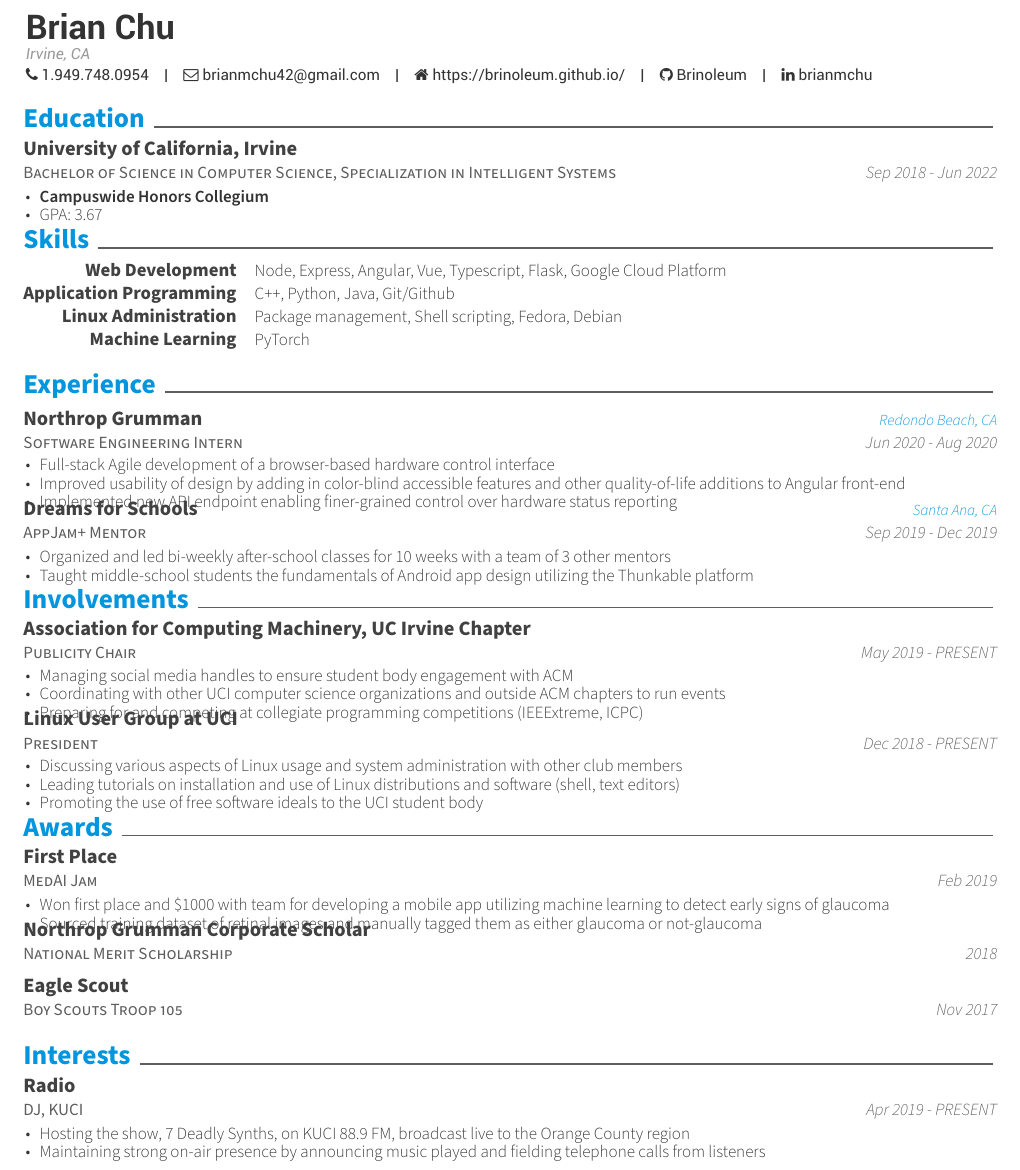
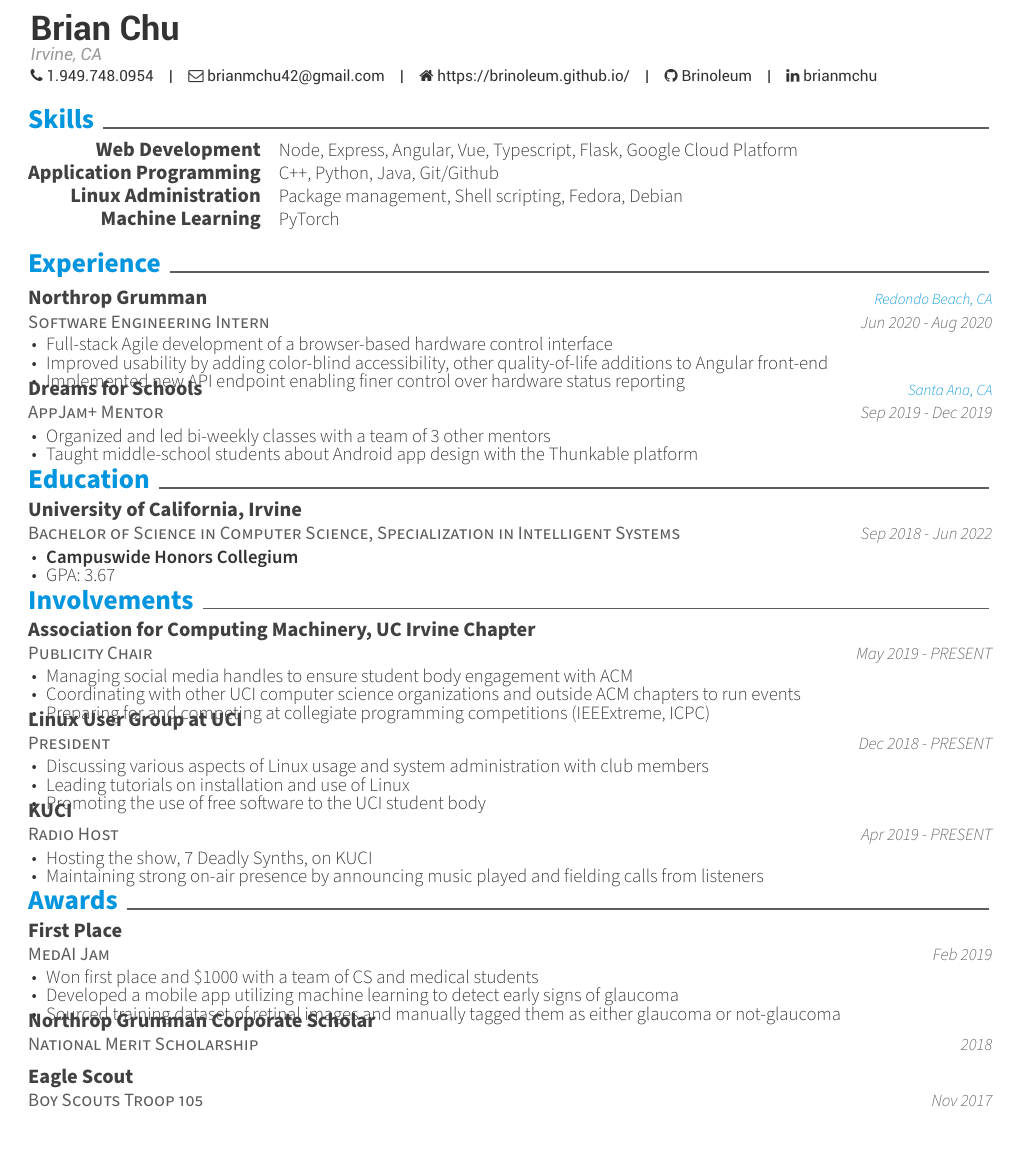
Before and after one commit to Brinoleum/resume, a LaTeX CV (BrianChuResume.tex, which reads awesome-cv.cls, resume/awards.tex, resume/experience.tex): part of the page, cut so that both start at the same text. Compiled offline with XeLaTeX.

Commit message:
reformat resume

```diff
--- a/BrianChuResume.tex
+++ b/BrianChuResume.tex
@@ -94,12 +94,10 @@
 %	CV/RESUME CONTENT
 %	Each section is imported separately, open each file in turn to modify content
 %-------------------------------------------------------------------------------
-\input{resume/education.tex}
 \input{resume/skills.tex}
 \input{resume/experience.tex}
+\input{resume/education.tex}
 \input{resume/involvements.tex}
 \input{resume/awards.tex}
-\vspace{-4mm}
-\input{resume/interests.tex}
 %-------------------------------------------------------------------------------
 \end{document}
--- a/awesome-cv.cls
+++ b/awesome-cv.cls
@@ -103,7 +103,7 @@
 %-------------------------------------------------------------------------------
 %% Page Layout
 % Configure page margins with geometry
-\geometry{left=0.75cm, top=0.75cm, right=0.75cm, bottom=0.75cm}
+\geometry{left=0.85cm, top=0.85cm, right=0.85cm, bottom=0.85cm}
 
 %% Header & Footer
 % Set offset to each header and footer
@@ -190,7 +190,7 @@
 \newcommand*{\headerfirstnamestyle}[1]{{\fontsize{20pt}{1em}\headerfont\bfseries\color{text} #1}}
 \newcommand*{\headerlastnamestyle}[1]{{\fontsize{20pt}{1em}\headerfont\bfseries\color{text} #1}}
 \newcommand*{\headerpositionstyle}[1]{{\fontsize{7.6pt}{1em}\bodyfont\scshape\color{awesome} #1}}
-\newcommand*{\headeraddressstyle}[1]{{\fontsize{9pt}{1em}\headerfont\itshape\color{lighttext} #1}}
+\newcommand*{\headeraddressstyle}[1]{{\fontsize{10pt}{1em}\headerfont\itshape\color{lighttext} #1}}
 \newcommand*{\headersocialstyle}[1]{{\fontsize{9pt}{1em}\headerfont\color{text} #1}}
 \newcommand*{\headerquotestyle}[1]{{\fontsize{9pt}{1em}\bodyfont\itshape\color{darktext} #1}}
 \newcommand*{\footerstyle}[1]{{\fontsize{8pt}{1em}\footerfont\scshape\color{lighttext} #1}}
@@ -200,10 +200,10 @@
 
 % For elements of entry
 \newcommand*{\entrytitlestyle}[1]{{\fontsize{12pt}{1em}\bodyfont\bfseries\color{darktext} #1}}
-\newcommand*{\entrypositionstyle}[1]{{\fontsize{10pt}{1em}\bodyfont\scshape\color{graytext} #1}}
+\newcommand*{\entrypositionstyle}[1]{{\fontsize{11pt}{1em}\bodyfont\scshape\color{graytext} #1}}
 \newcommand*{\entrydatestyle}[1]{{\fontsize{10pt}{1em}\bodyfontlight\slshape\color{graytext} #1}}
 \newcommand*{\entrylocationstyle}[1]{{\fontsize{9pt}{1em}\bodyfontlight\slshape\color{awesome} #1}}
-\newcommand*{\descriptionstyle}[1]{{\fontsize{10pt}{1em}\bodyfontlight\upshape\color{text} #1}}
+\newcommand*{\descriptionstyle}[1]{{\fontsize{11pt}{1em}\bodyfontlight\upshape\color{text} #1}}
 
 % For elements of subentry
 \newcommand*{\subentrytitlestyle}[1]{{\fontsize{10pt}{1em}\bodyfont\mdseries\color{graytext} #1}}
@@ -219,8 +219,8 @@
 \newcommand*{\honorlocationstyle}[1]{{\fontsize{9pt}{1em}\bodyfontlight\slshape\color{awesome} #1}}
 
 % For elements of skill
-\newcommand*{\skilltypestyle}[1]{{\fontsize{11pt}{1em}\bodyfont\bfseries\color{darktext} #1}}
-\newcommand*{\skillsetstyle}[1]{{\fontsize{10pt}{1em}\bodyfontlight\color{text} #1}}
+\newcommand*{\skilltypestyle}[1]{{\fontsize{12pt}{1em}\bodyfont\bfseries\color{darktext} #1}}
+\newcommand*{\skillsetstyle}[1]{{\fontsize{11pt}{1em}\bodyfontlight\color{text} #1}}
 
 
 %-------------------------------------------------------------------------------
--- a/resume/awards.tex
+++ b/resume/awards.tex
@@ -8,7 +8,8 @@
     {Feb 2019} % date
     {
       \begin{cvitems}
-        \item {Won first place and \$1000 with team for developing a mobile app utilizing machine learning to detect early signs of glaucoma}
+        \item {Won first place and \$1000 with a team of CS and medical students}
+        \item {Developed a mobile app utilizing machine learning to detect early signs of glaucoma}
         \item {Sourced training dataset of retinal images and manually tagged them as either glaucoma or not-glaucoma}
       \end{cvitems}
     } % description
--- a/resume/experience.tex
+++ b/resume/experience.tex
@@ -9,8 +9,8 @@
 	{
 		\begin{cvitems}
 			\item{Full-stack Agile development of a browser-based hardware control interface}
-			\item{Improved usability of design by adding in color-blind accessible features and other quality-of-life additions to Angular front-end}
-			\item{Implemented new API endpoint enabling finer-grained control over hardware status reporting}
+			\item{Improved usability by adding color-blind accessibility, other quality-of-life additions to Angular front-end}
+			\item{Implemented new API endpoint enabling finer control over hardware status reporting}
 		\end{cvitems}
 	}
 
@@ -21,8 +21,8 @@
 	{Sep 2019 - Dec 2019}
 	{
 	\begin{cvitems}
-		\item{Organized and led bi-weekly after-school classes for 10 weeks with a team of 3 other mentors}
-		\item{Taught middle-school students the fundamentals of Android app design utilizing the Thunkable platform}
+		\item{Organized and led bi-weekly classes with a team of 3 other mentors}
+		\item{Taught middle-school students about Android app design with the Thunkable platform}
 	\end{cvitems}
 	}
 \end{cventries}
--- a/resume/interests.tex
+++ /dev/null
@@ -1,15 +0,0 @@
-\cvsection {Interests}
-
-\begin {cventries}
-  \cventry
-    {DJ, KUCI}
-    {Radio}
-    {}
-    {Apr 2019 - PRESENT}
-    {
-      \begin{cvitems}
-        \item {Hosting the show, 7 Deadly Synths, on KUCI 88.9 FM, broadcast live to the Orange County region}
-        \item {Maintaining strong on-air presence by announcing music played and fielding telephone calls from listeners}
-      \end{cvitems}
-    }
-\end{cventries}
--- a/resume/involvements.tex
+++ b/resume/involvements.tex
@@ -19,10 +19,22 @@
 	{}
 	{Dec 2018 - PRESENT}
 	{\begin{cvitems}
-		\item{Discussing various aspects of Linux usage and system administration with other club members}
-		\item{Leading tutorials on installation and use of Linux distributions and software (shell, text editors)}
-		\item{Promoting the use of free software ideals to the UCI student body}
+		\item{Discussing various aspects of Linux usage and system administration with club members}
+		\item{Leading tutorials on installation and use of Linux}
+		\item{Promoting the use of free software to the UCI student body}
 	 \end{cvitems}
  	}
 
+	 \cventry
+	 {Radio Host}
+	 {KUCI}
+	 {}
+	 {Apr 2019 - PRESENT}
+	 {
+	 	\begin{cvitems}
+	 		\item {Hosting the show, 7 Deadly Synths, on KUCI}
+	 		\item {Maintaining strong on-air presence by announcing music played and fielding calls from listeners}
+	 	\end{cvitems}
+	 }
+
 \end{cventries}
```
